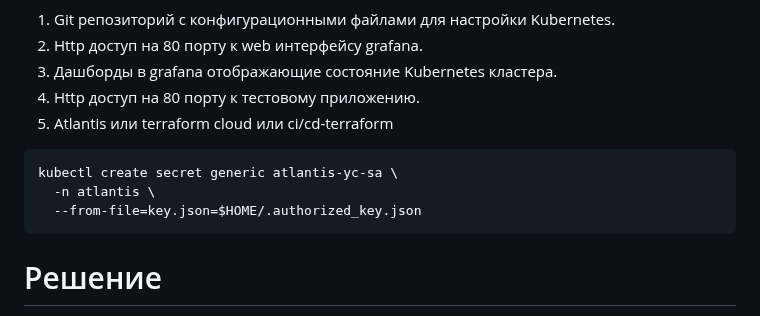
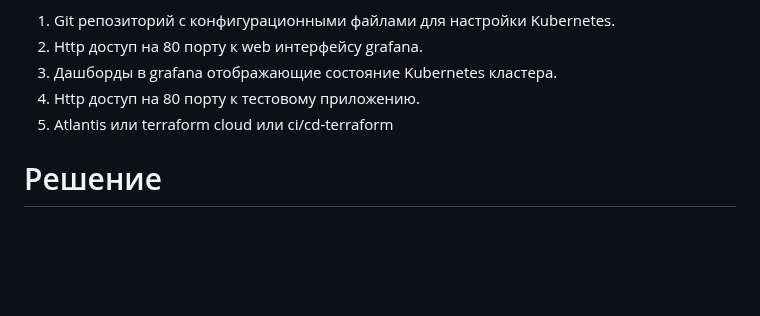
Before and after one commit to vladislav-arzybov/HOMEWORK, a Markdown page: 23_Diplom/05_atlantis/05_atlantis.md, the part around the change. GitHub-like rendering; blank space fills up the shorter version.

````diff
--- a/23_Diplom/05_atlantis/05_atlantis.md
+++ b/23_Diplom/05_atlantis/05_atlantis.md
@@ -9,11 +9,7 @@
 4. Http доступ на 80 порту к тестовому приложению.
 5. Atlantis или terraform cloud или ci/cd-terraform
 
-```
-kubectl create secret generic atlantis-yc-sa \
-  -n atlantis \
-  --from-file=key.json=$HOME/.authorized_key.json
-```
+
 
 # Решение
 
````
